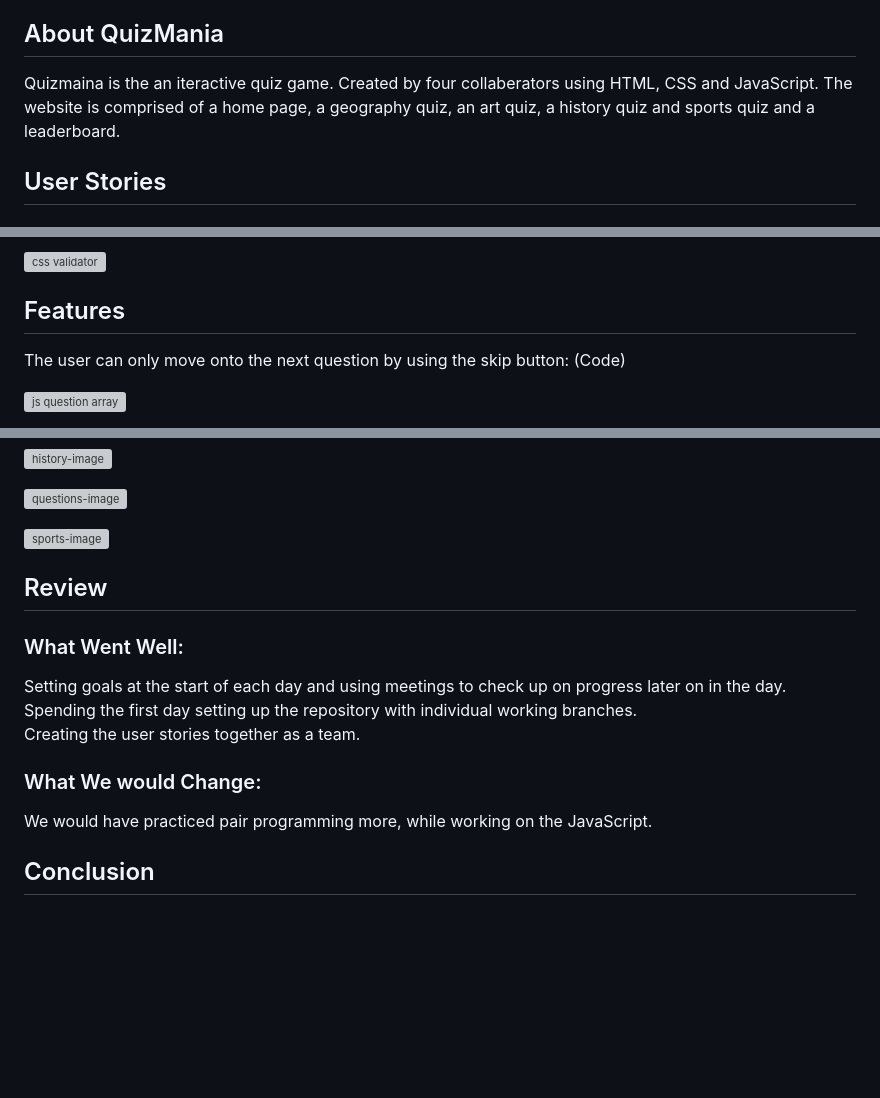
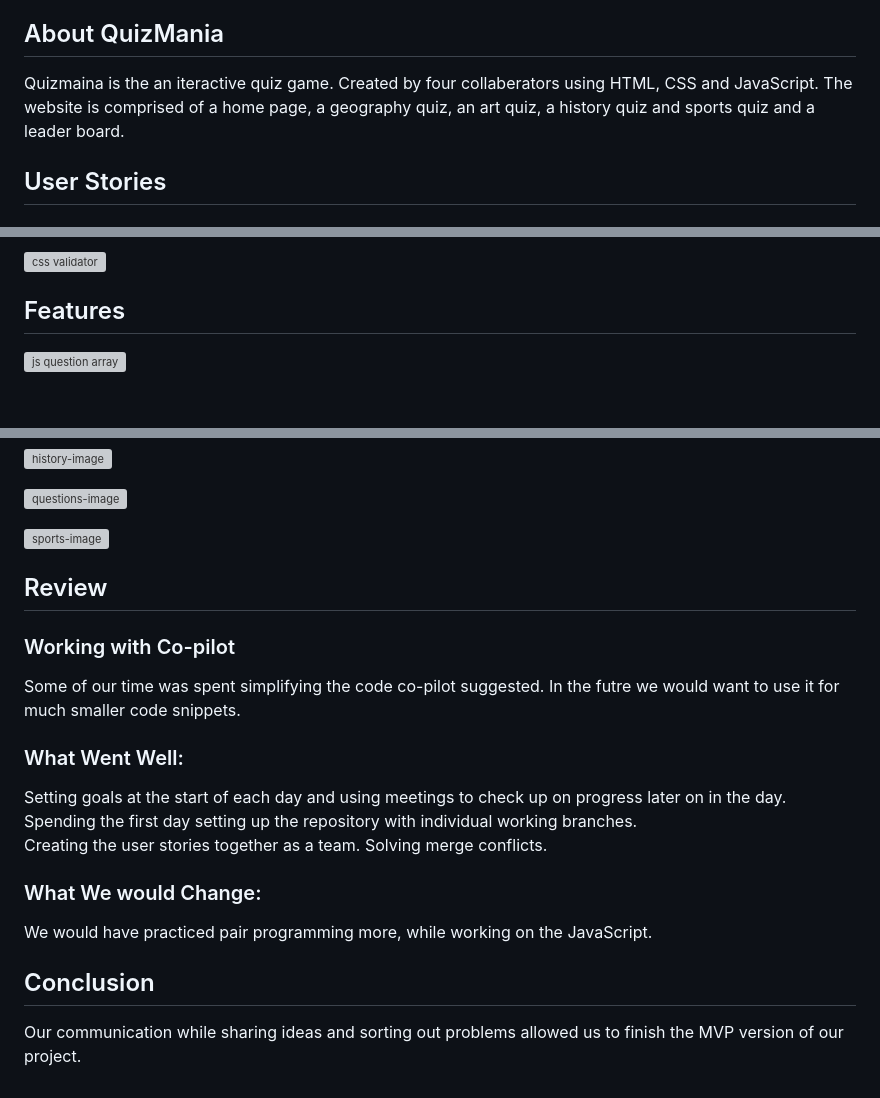
Before and after one commit to Ayasource/quiz-game, a Markdown page: README.md, 3 parts joined by grey strips. GitHub-like rendering; blank space fills up the shorter version; grey boxes are pictures that could not be loaded.

```diff
--- a/README.md
+++ b/README.md
@@ -18,8 +18,7 @@
 ## About QuizMania
 
 Quizmaina is the an iteractive quiz game. Created by four collaberators using HTML, CSS and JavaScript.
-The website is comprised of a home page, a geography quiz, an art quiz, a history quiz and sports quiz and a leaderboard.
-
+The website is comprised of a home page, a geography quiz, an art quiz, a history quiz and sports quiz and a leader board.
 
 ## User Stories
 
@@ -325,8 +325,5 @@ Use JavaScript to alert the inviter when friends join.
 
 ## Features
 
-The user can only move onto the next question by using the skip button:
-(Code)
-
 ![js question array](<assets/images/js question array.png>)
 
@@ -510,15 +511,22 @@ The user can only move onto the next question by using the skip button:
 
 ## Review
 
+### Working with Co-pilot
+
+Some of our time was spent simplifying the code co-pilot suggested.
+In the futre we would want to use it for much smaller code snippets.
+
 ### What Went Well:
 
 Setting goals at the start of each day and using meetings to check up on progress later on in the day.
 Spending the first day setting up the repository with individual working branches.
 Creating the user stories together as a team.
+Solving merge conflicts.
 
 ### What We would Change:
 
 We would have practiced pair programming more, while working on the JavaScript.
 
+## Conclusion
 
-## Conclusion
+Our communication while sharing ideas and sorting out problems allowed us to finish the MVP version of our project.
```
Also changed, not shown: other parts of README.md (+13 -8 lines).
